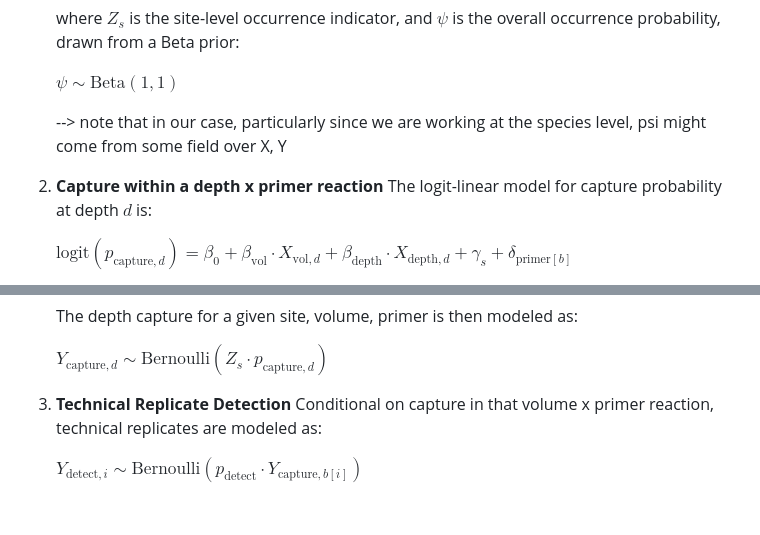
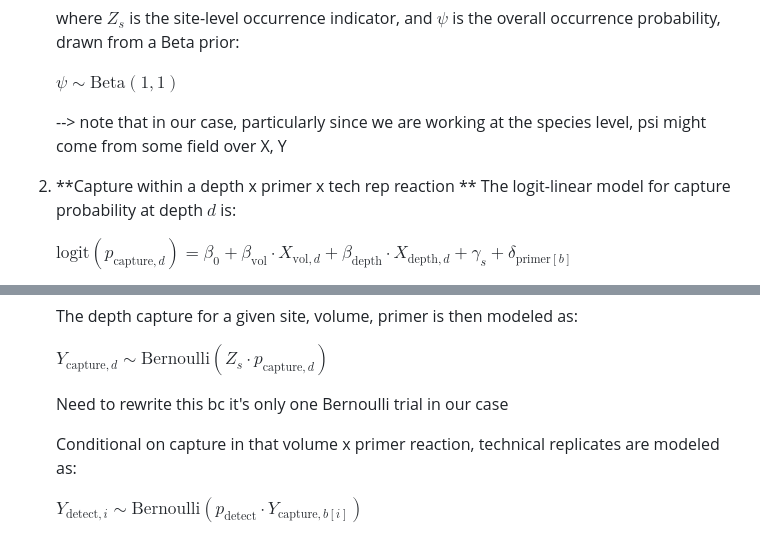
Before and after one commit to MMARINeDNA/zDistribution, a Markdown page: README.md, 2 parts joined by grey strips. Rendered like a GitHub page; blank space fills up the shorter version.

```diff
--- a/README.md
+++ b/README.md
@@ -68,7 +68,7 @@ We have: multiple sites, each of which contain biological samples at multiple de
 
    --> note that in our case, particularly since we are working at the species level, psi might come from some field over X, Y
 
-3. **Capture within a depth x primer reaction**
+2. **Capture within a depth x primer x tech rep reaction **
    The logit-linear model for capture probability at depth $d$ is:
 
    $\text{logit}(p_{\text{capture},d}) = \beta_0 + \beta_{\text{vol}} \cdot X_{\text{vol},d} + \beta_{\text{depth}} \cdot X_{\text{depth},d} + \gamma_{s} + \delta_{\text{primer}[b]}$
@@ -90,7 +90,8 @@ We have: multiple sites, each of which contain biological samples at multiple de
 
    $Y_{\text{capture},d} \sim \text{Bernoulli}(Z_{s} \cdot p_{\text{capture},d})$
 
-5. **Technical Replicate Detection**
+   Need to rewrite this bc it's only one Bernoulli trial in our case
+
    Conditional on capture in that volume x primer reaction, technical replicates are modeled as:
 
    $Y_{\text{detect},i} \sim \text{Bernoulli}(p_{\text{detect}} \cdot Y_{\text{capture},b[i]})$
```
